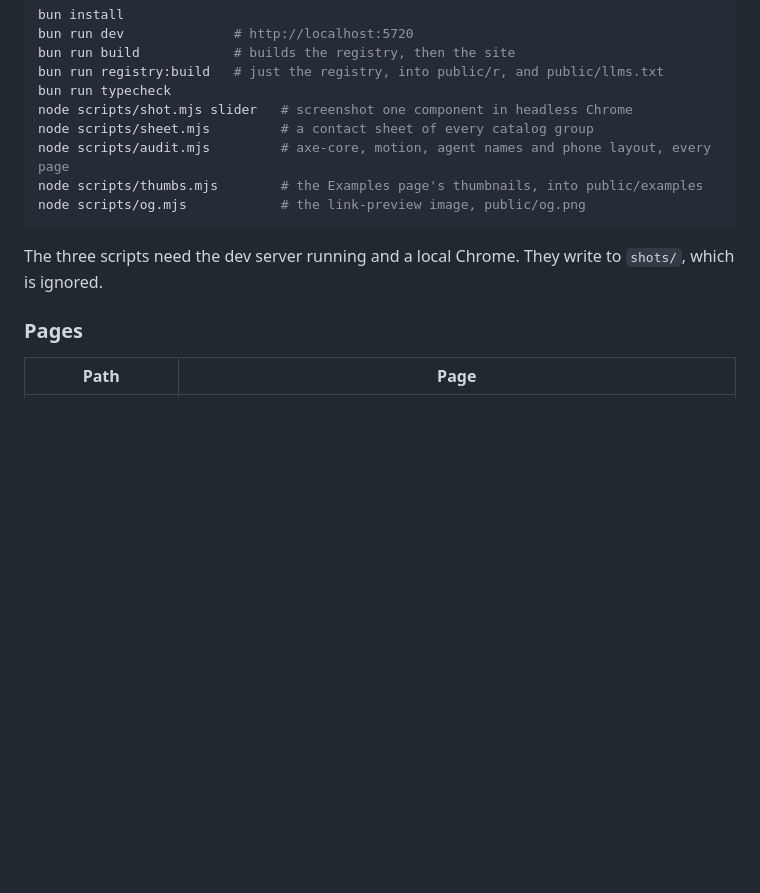
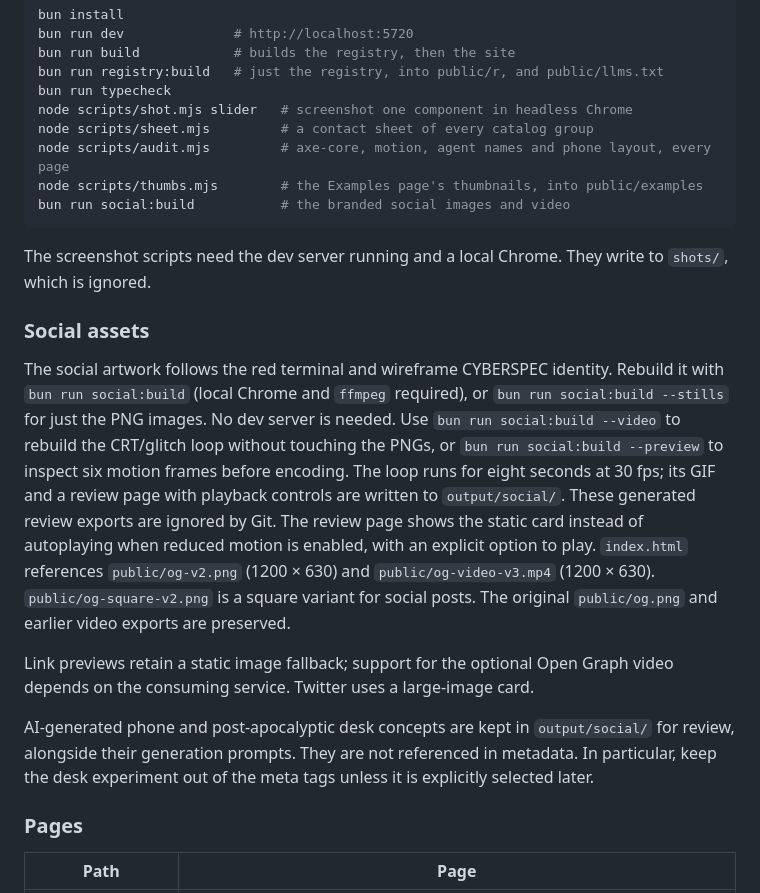
Before and after one commit to agnelnieves/cyberspec, a Markdown page: README.md, the part around the change. Drawn GitHub-style; blank space fills up the shorter version.

Commit message:
Refresh social metadata with Cyberspec artwork and CRT video

````diff
--- a/README.md
+++ b/README.md
@@ -98,11 +98,36 @@ node scripts/shot.mjs slider   # screenshot one component in headless Chrome
 node scripts/sheet.mjs         # a contact sheet of every catalog group
 node scripts/audit.mjs         # axe-core, motion, agent names and phone layout, every page
 node scripts/thumbs.mjs        # the Examples page's thumbnails, into public/examples
-node scripts/og.mjs            # the link-preview image, public/og.png
+bun run social:build           # the branded social images and video
 ```
 
-The three scripts need the dev server running and a local Chrome. They write
-to `shots/`, which is ignored.
+The screenshot scripts need the dev server running and a local Chrome. They
+write to `shots/`, which is ignored.
+
+### Social assets
+
+The social artwork follows the red terminal and wireframe CYBERSPEC identity.
+Rebuild it with `bun run social:build` (local Chrome and `ffmpeg` required), or
+`bun run social:build --stills` for just the PNG images. No dev server is needed.
+Use `bun run social:build --video` to rebuild the CRT/glitch loop without
+touching the PNGs, or `bun run social:build --preview` to inspect six motion
+frames before encoding. The loop runs for eight seconds at 30 fps; its GIF
+and a review page with playback controls are written to `output/social/`.
+These generated review exports are ignored by Git.
+The review page shows the static card instead of autoplaying when reduced
+motion is enabled, with an explicit option to play.
+`index.html` references `public/og-v2.png` (1200 × 630) and
+`public/og-video-v3.mp4` (1200 × 630). `public/og-square-v2.png` is a square
+variant for social posts. The original `public/og.png` and earlier video
+exports are preserved.
+
+Link previews retain a static image fallback; support for the optional Open
+Graph video depends on the consuming service. Twitter uses a large-image card.
+
+AI-generated phone and post-apocalyptic desk concepts are kept in
+`output/social/` for review, alongside their generation prompts. They are not
+referenced in metadata. In particular, keep the desk experiment out of the
+meta tags unless it is explicitly selected later.
 
 ### Pages
 
````
Also changed, not shown: output/social/imagegen-prompts.md (added, +29 -0 lines), public/og-square-v2.png (added), public/og-v2.png (added), 10 other files.
